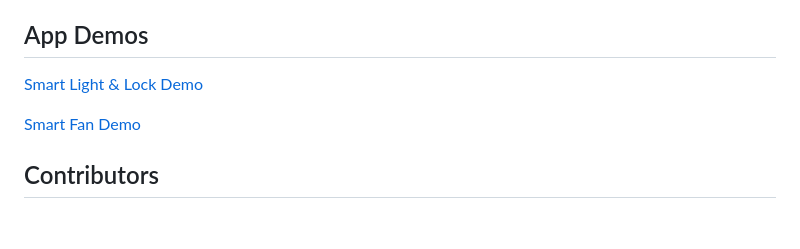
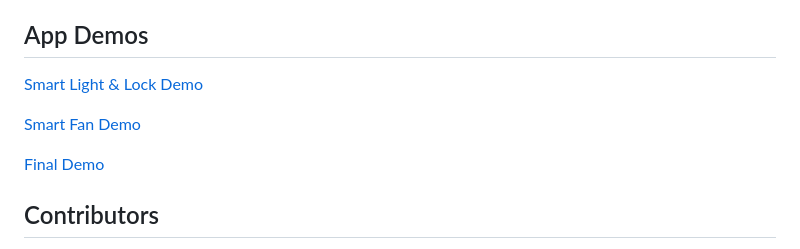
Before and after one commit to dondangp/Smart-Crib-IoT, a Markdown page: README.md, the part around the change. GitHub-like rendering; blank space fills up the shorter version.

Commit message:
Added video placeholder for final demo

```diff
--- a/README.md
+++ b/README.md
@@ -38,6 +38,8 @@ The hardware layer includes an ESP32 microcontroller for the smart door lock & l
 
 [Smart Fan Demo](https://www.youtube.com/shorts/cb8d_wNGdIk)
 
+[Final Demo]()
+
 ## Contributors
 -  **Don Dang (Project Lead)**: Created the Smart Home React Native App and Final Poster. Scheduled meetings and assigned tasks for each individual and monitored who completed tasks and attended meetings.
 -  **Luis Del Rio**: Created Azure server, Smart Light and Smart Doorlock devices.
```
